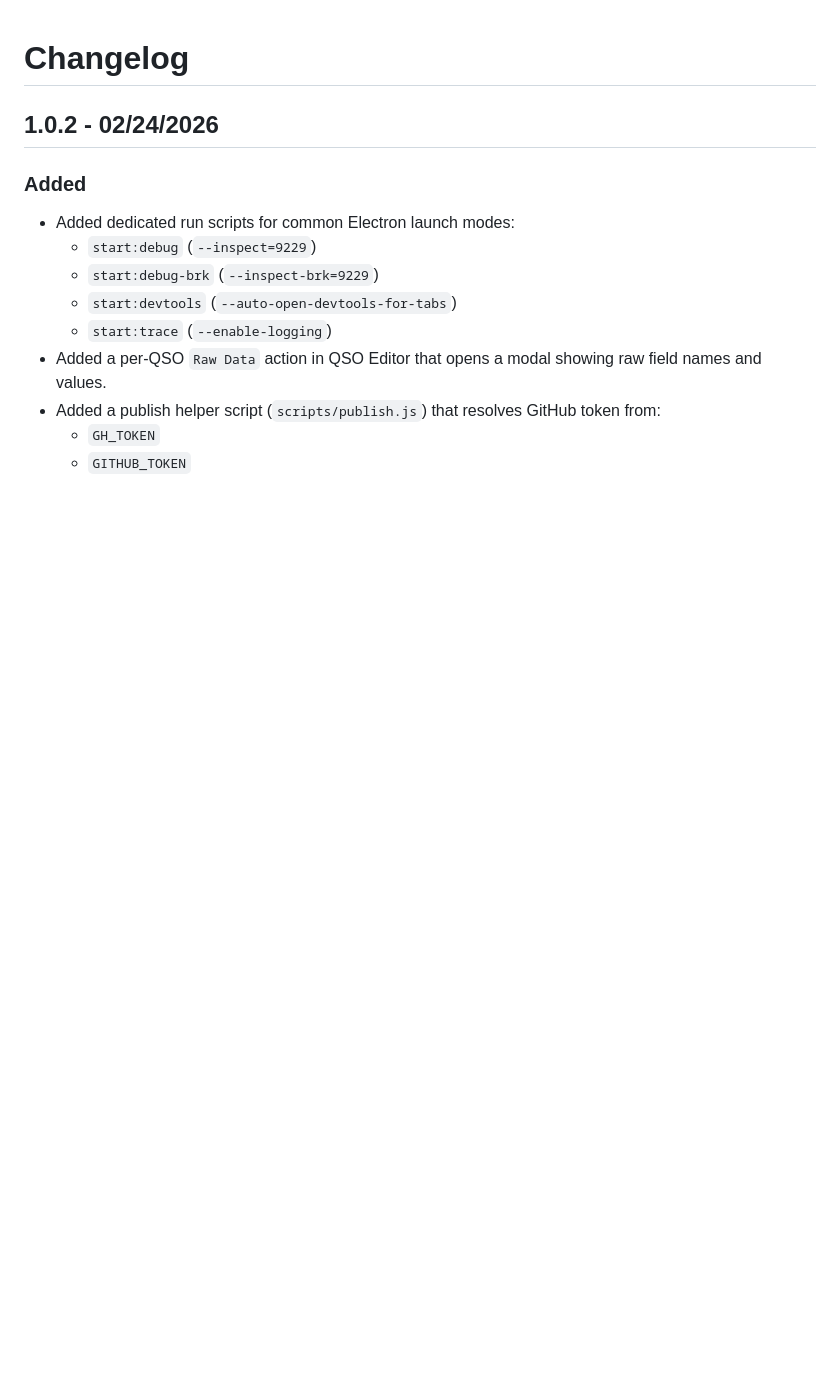
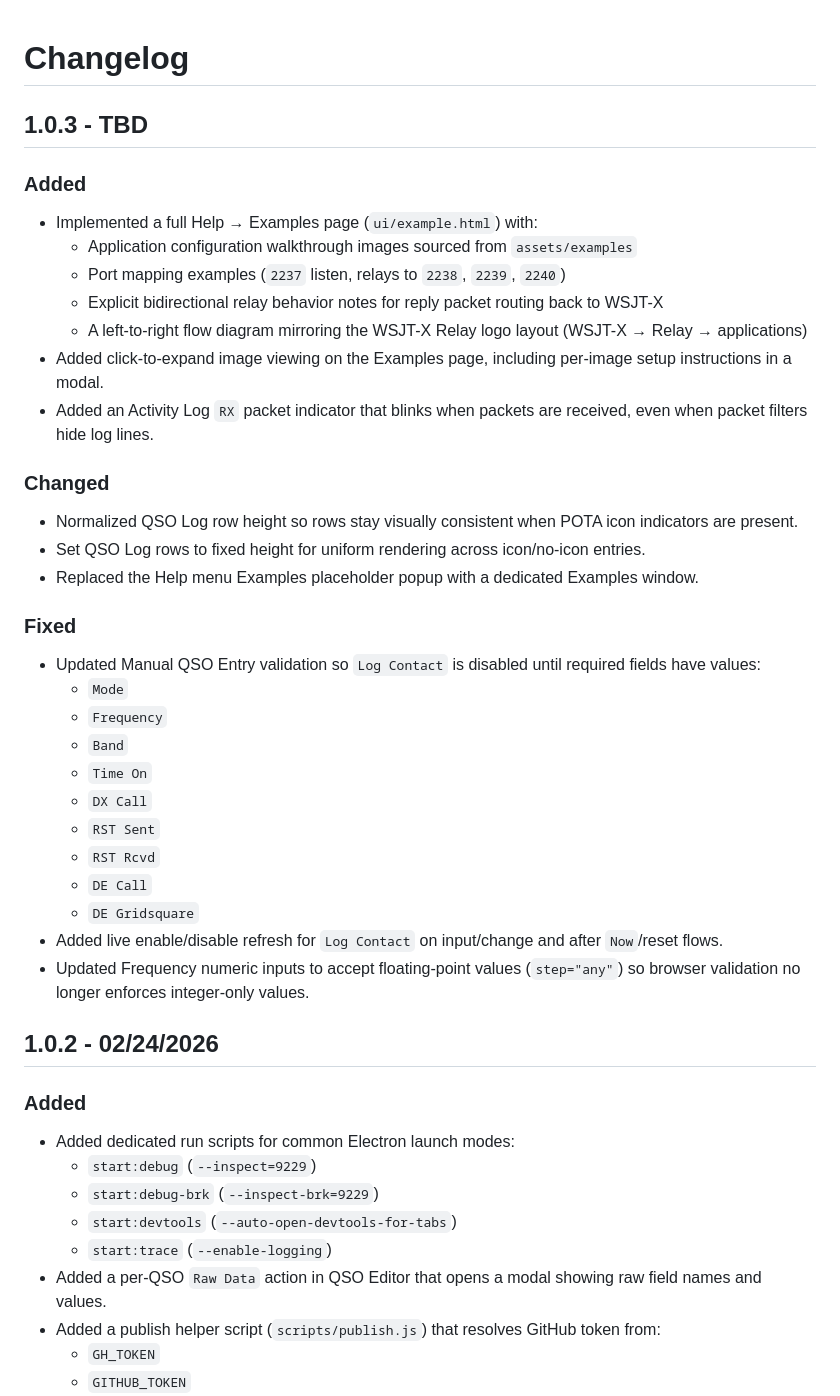
Before and after one commit to hitechwizard/wsjtx-relay, a Markdown page: electron/CHANGELOG.md, the part around the change. Rendered like a GitHub page; blank space fills up the shorter version.

```diff
--- a/electron/CHANGELOG.md
+++ b/electron/CHANGELOG.md
@@ -1,4 +1,37 @@
 # Changelog
+
+## 1.0.3 - TBD
+
+### Added
+
+- Implemented a full Help → Examples page (`ui/example.html`) with:
+  - Application configuration walkthrough images sourced from `assets/examples`
+  - Port mapping examples (`2237` listen, relays to `2238`, `2239`, `2240`)
+  - Explicit bidirectional relay behavior notes for reply packet routing back to WSJT-X
+  - A left-to-right flow diagram mirroring the WSJT-X Relay logo layout (WSJT-X → Relay → applications)
+- Added click-to-expand image viewing on the Examples page, including per-image setup instructions in a modal.
+- Added an Activity Log `RX` packet indicator that blinks when packets are received, even when packet filters hide log lines.
+
+### Changed
+
+- Normalized QSO Log row height so rows stay visually consistent when POTA icon indicators are present.
+- Set QSO Log rows to fixed height for uniform rendering across icon/no-icon entries.
+- Replaced the Help menu Examples placeholder popup with a dedicated Examples window.
+
+### Fixed
+
+- Updated Manual QSO Entry validation so `Log Contact` is disabled until required fields have values:
+  - `Mode`
+  - `Frequency`
+  - `Band`
+  - `Time On`
+  - `DX Call`
+  - `RST Sent`
+  - `RST Rcvd`
+  - `DE Call`
+  - `DE Gridsquare`
+- Added live enable/disable refresh for `Log Contact` on input/change and after `Now`/reset flows.
+- Updated Frequency numeric inputs to accept floating-point values (`step="any"`) so browser validation no longer enforces integer-only values.
 
 ## 1.0.2 - 02/24/2026
 
```
Also changed, not shown: README.md (+40 -0 lines), electron/assets/examples/GridTracker.png (added), electron/assets/examples/Open Hamclock.png (added), electron/assets/examples/WRL CAT Control.png (added), electron/assets/examples/WSJT-X Settings.png (added), electron/assets/examples/WSJTX-Relay.png (added), 9 other files.
